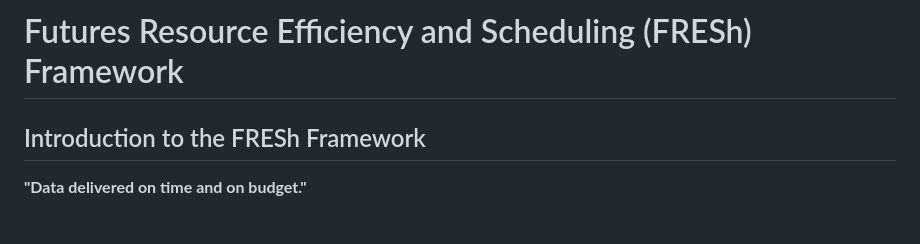
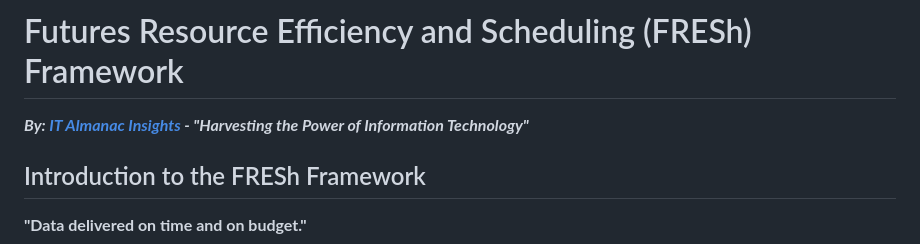
Before and after one commit to IT-Almanac-Insights/it-almanac-insights.github.io, a Markdown page: fresh-framework.md, the part around the change. Rendered like a GitHub page; blank space fills up the shorter version.

Commit message:
Update fresh-framework.md
Added link back to index

```diff
--- a/fresh-framework.md
+++ b/fresh-framework.md
@@ -1,4 +1,6 @@
 # Futures Resource Efficiency and Scheduling (FRESh) Framework
+
+***By: [IT Almanac Insights](index.md) - "Harvesting the Power of Information Technology"***
 
 ## Introduction to the FRESh Framework
 
```
